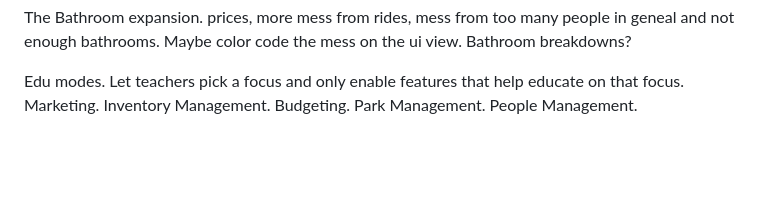
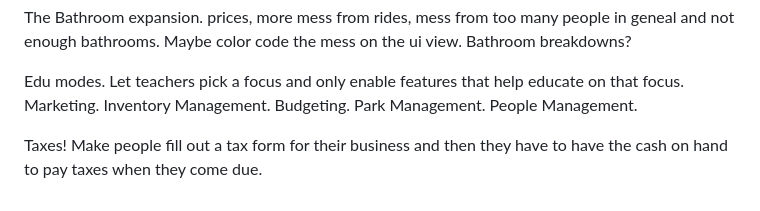
Before and after one commit to machinex7/edu-coaster, a Markdown page: reqs.md, the part around the change. Rendered like a GitHub page; blank space fills up the shorter version.

Commit message:
Include tax form requirement for businesses
Added a section on tax requirements for businesses.

```diff
--- a/reqs.md
+++ b/reqs.md
@@ -118,3 +118,5 @@ Add planned carnivals/festivals. Complex things that are meant to take coordinat
 The Bathroom expansion. prices, more mess from rides, mess from too many people in geneal and not enough bathrooms. Maybe color code the mess on the ui view. Bathroom breakdowns?
 
 Edu modes. Let teachers pick a focus and only enable features that help educate on that focus. Marketing. Inventory Management. Budgeting. Park Management. People Management.
+
+Taxes! Make people fill out a tax form for their business and then they have to have the cash on hand to pay taxes when they come due.
```
